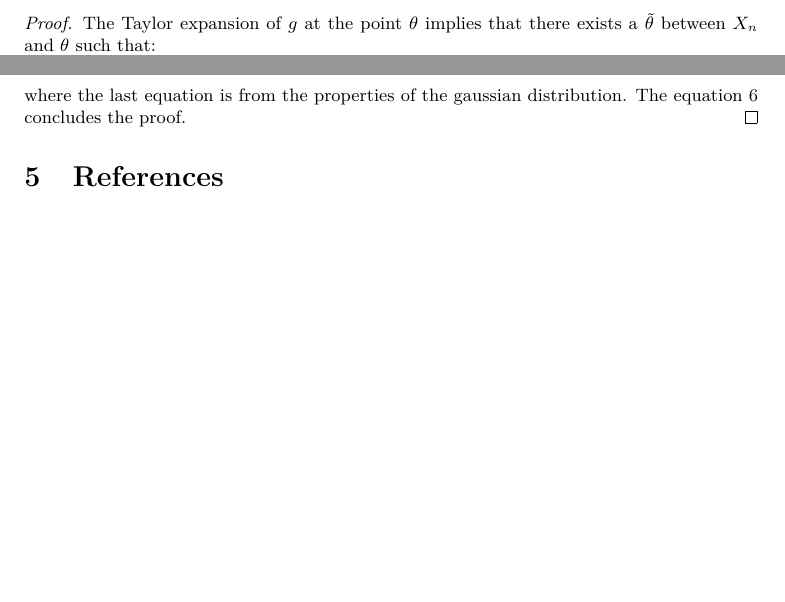
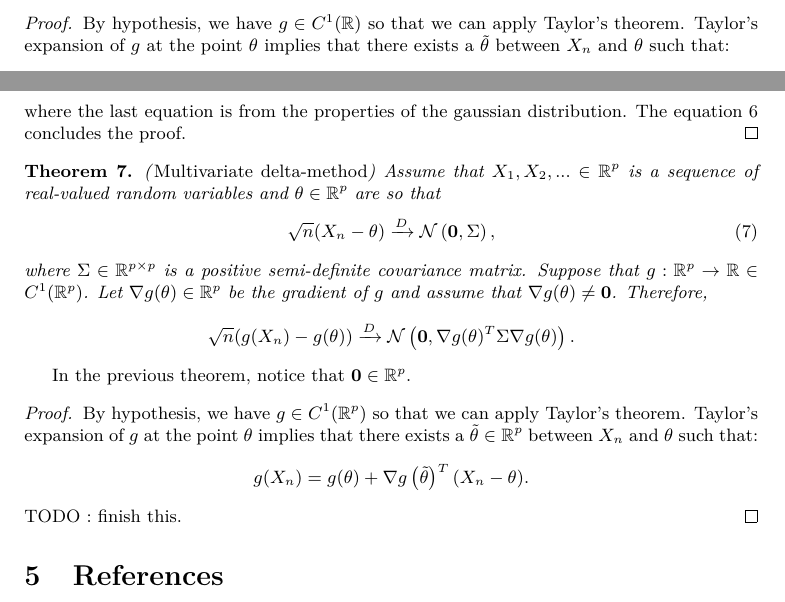
Before and after one commit to mbaudin47/pycrash, a LaTeX document (uncecomp19/DeltaMethod-Sobol/deltasobol.tex, which reads uncecomp19/DeltaMethod-Sobol/macros.tex): two parts of page 6 of 6, joined at a grey line, cut at the place of the change, the shorter picture padded with empty space. Compiled offline with pdfLaTeX.

Commit message:
Draft of multivariate case

```diff
--- a/uncecomp19/DeltaMethod-Sobol/deltasobol.tex
+++ b/uncecomp19/DeltaMethod-Sobol/deltasobol.tex
@@ -387,7 +385,8 @@ $$
 \end{theorem}
 
 \begin{proof}
-The Taylor expansion of $g$ at the point $\theta$ implies that there exists a $\tilde{\theta}$ between
+By hypothesis, we have $g\in C^1(\RR)$ so that we can apply Taylor's theorem.
+Taylor's expansion of $g$ at the point $\theta$ implies that there exists a $\tilde{\theta}$ between
 $X_n$ and $\theta$ such that:
 $$
 g(X_n) = g(\theta) + g'\left(\tilde{\theta}\right)(X_n-\theta).
@@ -423,12 +422,43 @@ distribution.
 The equation \ref{eq-delmeth2} concludes the proof.
 \end{proof}
 
+%%%%%%%%%%%%%%%%%%%%%%%%%%%%%%%%%%%%%%%%%%%
+
+\begin{theorem}
+(\emph{Multivariate delta-method})
+Assume that $X_1,X_2,... \in\RR^p$ is a sequence of real-valued random variables
+and $\theta\in\RR^p$ are so that
+\begin{align}
+\label{eq-delmeth3}
+\sqrt{n} (X_n - \theta) \xrightarrow{D} \mathcal{N}\left(\bzero,\Sigma\right),
+\end{align}
+where $\Sigma\in\RR^{p\times p}$ is a positive semi-definite covariance matrix.
+Suppose that $g:\RR^p \rightarrow \RR \in C^1(\RR^p)$.
+Let $\nabla g(\theta)\in\RR^p$ be the gradient of $g$ and assume that $\nabla g(\theta)\neq \bzero$.
+Therefore,
+$$
+\sqrt{n} (g(X_n) - g(\theta)) \xrightarrow{D} \mathcal{N}\left(\bzero, \nabla g(\theta)^T \Sigma \nabla g(\theta)\right).
+$$
+\end{theorem}
+
+In the previous theorem, notice that $\bzero\in\RR^p$.
+
+\begin{proof}
+By hypothesis, we have $g\in C^1(\RR^p)$ so that we can apply Taylor's theorem.
+Taylor's expansion of $g$ at the point $\theta$ implies that there exists a $\tilde{\theta}\in \RR^p$ between
+$X_n$ and $\theta$ such that:
+$$
+g(X_n) = g(\theta) + \nabla g\left(\tilde{\theta}\right)^T (X_n-\theta).
+$$
+TODO : finish this.
+\end{proof}
+
+%%%%%%%%%%%%%%%%%%%%%%%%%%%%%%%%%%%%%%%%%%%%%%%%%%%%%%%%%%%%%%%%%%%%%%
+
 \section{References}
 
 Most of the results in this document can be found in \cite{Vaart2000}.
 
-%
-% BibTeX users please use
 \bibliographystyle{plain}
 \bibliography{deltasobol}
 
--- a/uncecomp19/DeltaMethod-Sobol/macros.tex
+++ b/uncecomp19/DeltaMethod-Sobol/macros.tex
@@ -26,6 +26,7 @@
 \usepackage{amssymb}
 \newcommand{\RR}{\mathbb{R}}
 \newcommand{\bx}{{\bf x}}
+\newcommand{\bzero}{{\bf 0}}
 
 \newtheorem{definition}{Definition}
 \newtheorem{example}{Example}
```
Also changed, not shown: uncecomp19/DeltaMethod-Sobol/deltasobol.pdf, uncecomp19/DeltaMethod-Sobol/deltasobol.tex (10 more changed lines).
